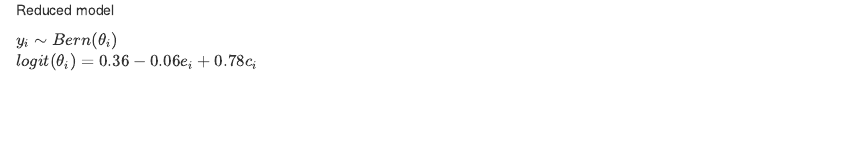
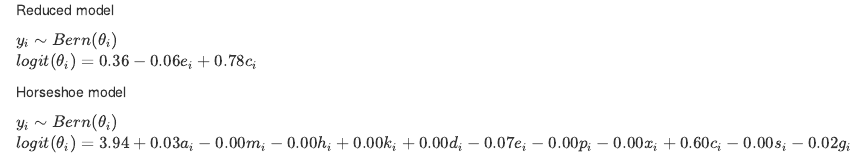
Before and after one commit to scotthebertumass/biostats730_project1_shandross_hebert, an R Markdown document (model equations fitted.Rmd): the page in a window 1100 px wide, from 240 px down. Rendered offline with R 4.5, knitr and Pandoc, with nearby package versions.

Commit message:
Add fitted horseshoe prior model equation

```diff
--- a/model equations fitted.Rmd
+++ b/model equations fitted.Rmd
@@ -17,3 +17,8 @@ Reduced model
 
 $y_i \sim Bern(\theta_i)$
 $logit(\theta_i) = 0.36 - 0.06 e_i + 0.78 c_i$
+
+Horseshoe model
+
+$y_i \sim Bern(\theta_i)$
+$logit(\theta_i) = 3.94 + 0.03 a_i - 0.00 m_i - 0.00 h_i + 0.00 k_i + 0.00 d_i - 0.07 e_i - 0.00 p_i - 0.00 x_i + 0.60 c_i - 0.00 s_i - 0.02 g_i$
```
